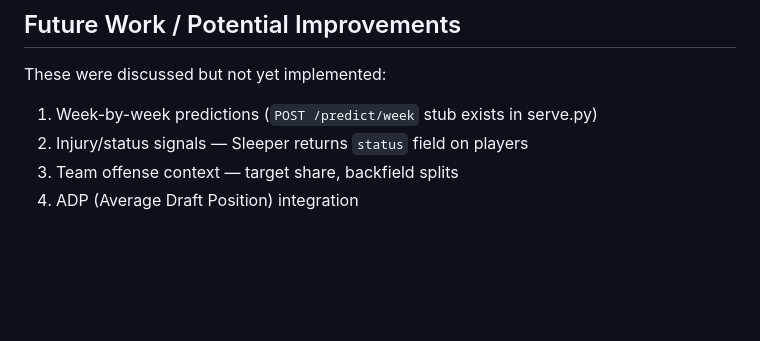
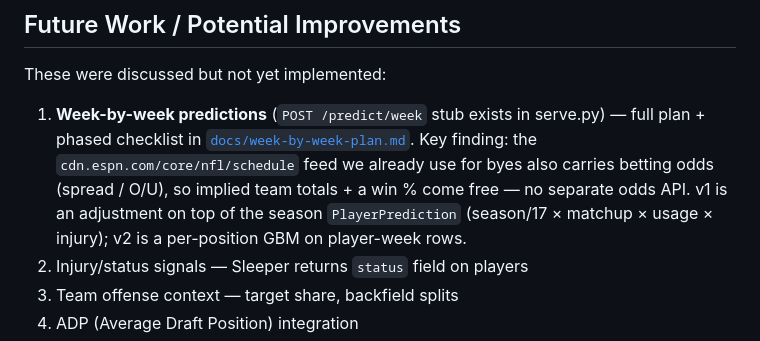
Before and after one commit to jsoong30/FantasyFootball, a Markdown page: CLAUDE.md, the part around the change. Rendered like a GitHub page; blank space fills up the shorter version.

```diff
--- a/CLAUDE.md
+++ b/CLAUDE.md
@@ -507,7 +507,12 @@ Update these constants when a new season starts.
 
 These were discussed but not yet implemented:
 
-1. Week-by-week predictions (`POST /predict/week` stub exists in serve.py)
+1. **Week-by-week predictions** (`POST /predict/week` stub exists in serve.py) — full plan +
+   phased checklist in [`docs/week-by-week-plan.md`](docs/week-by-week-plan.md). Key finding: the
+   `cdn.espn.com/core/nfl/schedule` feed we already use for byes also carries betting odds
+   (spread / O/U), so implied team totals + a win % come free — no separate odds API. v1 is an
+   adjustment on top of the season `PlayerPrediction` (season/17 × matchup × usage × injury);
+   v2 is a per-position GBM on player-week rows.
 2. Injury/status signals — Sleeper returns `status` field on players
 3. Team offense context — target share, backfield splits
 4. ADP (Average Draft Position) integration
```
Also changed, not shown: docs/week-by-week-plan.md (added, +188 -0 lines).
